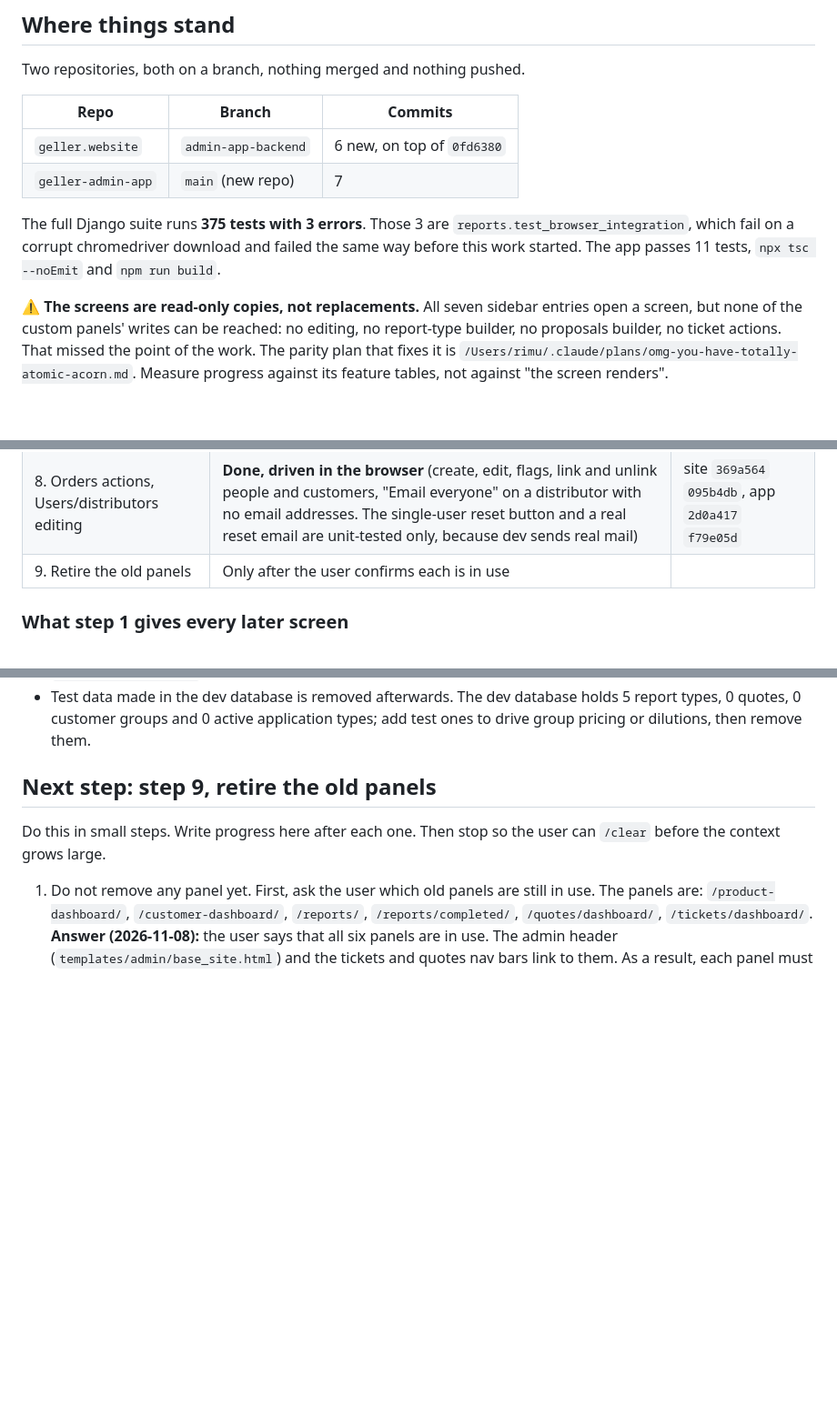
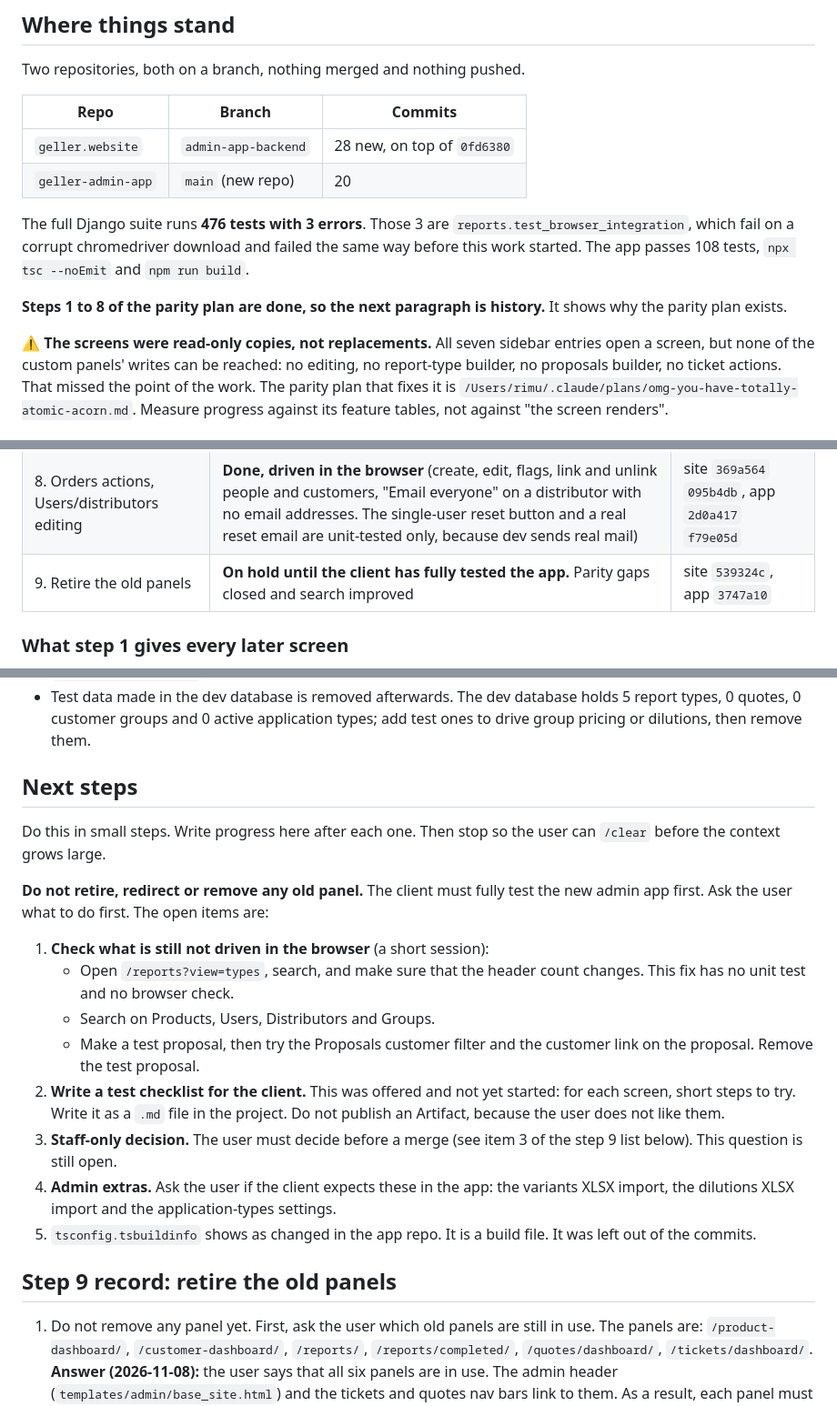
Before and after one commit to trackingallday/geller2025, a Markdown page: ADMIN_APP_PROGRESS.md, 3 parts joined by grey strips. Shown at 91% size. Drawn GitHub-style; blank space fills up the shorter version.

Commit message:
Record the search work and the next steps
Co-Authored-By: Claude Opus 5.5 <noreply@anthropic.com>

```diff
--- a/ADMIN_APP_PROGRESS.md
+++ b/ADMIN_APP_PROGRESS.md
@@ -10,15 +10,18 @@ Two repositories, both on a branch, nothing merged and nothing pushed.
 
 | Repo | Branch | Commits |
 |---|---|---|
-| `geller.website` | `admin-app-backend` | 6 new, on top of `0fd6380` |
-| `geller-admin-app` | `main` (new repo) | 7 |
+| `geller.website` | `admin-app-backend` | 28 new, on top of `0fd6380` |
+| `geller-admin-app` | `main` (new repo) | 20 |
 
-The full Django suite runs **375 tests with 3 errors**. Those 3 are
+The full Django suite runs **476 tests with 3 errors**. Those 3 are
 `reports.test_browser_integration`, which fail on a corrupt chromedriver
 download and failed the same way before this work started. The app passes
-11 tests, `npx tsc --noEmit` and `npm run build`.
+108 tests, `npx tsc --noEmit` and `npm run build`.
 
-**⚠️ The screens are read-only copies, not replacements.** All seven
+**Steps 1 to 8 of the parity plan are done, so the next paragraph is
+history.** It shows why the parity plan exists.
+
+**⚠️ The screens were read-only copies, not replacements.** All seven
 sidebar entries open a screen, but none of the custom panels' writes can be
 reached: no editing, no report-type builder, no proposals builder, no ticket
 actions. That missed the point of the work. The parity plan that fixes it is
@@ -77,7 +80,7 @@ feature table: every row must be doable in the app.
 | 6. Tickets actions | **Done, driven in the browser** | site `665e163` |
 | 7. Completed reports gaps | **Done, driven in the browser** (email unit-tested only; "create sample" left out on purpose, see `4c7c818`) | site `4c7c818` `6ec76a6` |
 | 8. Orders actions, Users/distributors editing | **Done, driven in the browser** (create, edit, flags, link and unlink people and customers, "Email everyone" on a distributor with no email addresses. The single-user reset button and a real reset email are unit-tested only, because dev sends real mail) | site `369a564` `095b4db`, app `2d0a417` `f79e05d` |
-| 9. Retire the old panels | Only after the user confirms each is in use | |
+| 9. Retire the old panels | **On hold until the client has fully tested the app.** Parity gaps closed and search improved | site `539324c`, app `3747a10` |
 
 ### What step 1 gives every later screen
 
@@ -124,10 +127,34 @@ App kit, reuse it rather than writing new:
 - Test data made in the dev database is removed afterwards. The dev
   database holds 5 report types, 0 quotes, 0 customer groups and 0 active application types; add test ones to drive group pricing or dilutions, then remove them.
 
-## Next step: step 9, retire the old panels
+## Next steps
 
 Do this in small steps. Write progress here after each one. Then stop so
 the user can `/clear` before the context grows large.
+
+**Do not retire, redirect or remove any old panel.** The client must
+fully test the new admin app first. Ask the user what to do first. The
+open items are:
+
+1. **Check what is still not driven in the browser** (a short session):
+   - Open `/reports?view=types`, search, and make sure that the header
+     count changes. This fix has no unit test and no browser check.
+   - Search on Products, Users, Distributors and Groups.
+   - Make a test proposal, then try the Proposals customer filter and
+     the customer link on the proposal. Remove the test proposal.
+2. **Write a test checklist for the client.** This was offered and not yet
+   started: for each screen, short steps to try. Write it as a `.md` file
+   in the project. Do not publish an Artifact, because the user does not
+   like them.
+3. **Staff-only decision.** The user must decide before a merge (see
+   item 3 of the step 9 list below). This question is still open.
+4. **Admin extras.** Ask the user if the client expects these in the app:
+   the variants XLSX import, the dilutions XLSX import and the
+   application-types settings.
+5. `tsconfig.tsbuildinfo` shows as changed in the app repo. It is a build
+   file. It was left out of the commits.
+
+## Step 9 record: retire the old panels
 
 1. Do not remove any panel yet. First, ask the user which old panels are
    still in use. The panels are: `/product-dashboard/`,
```
